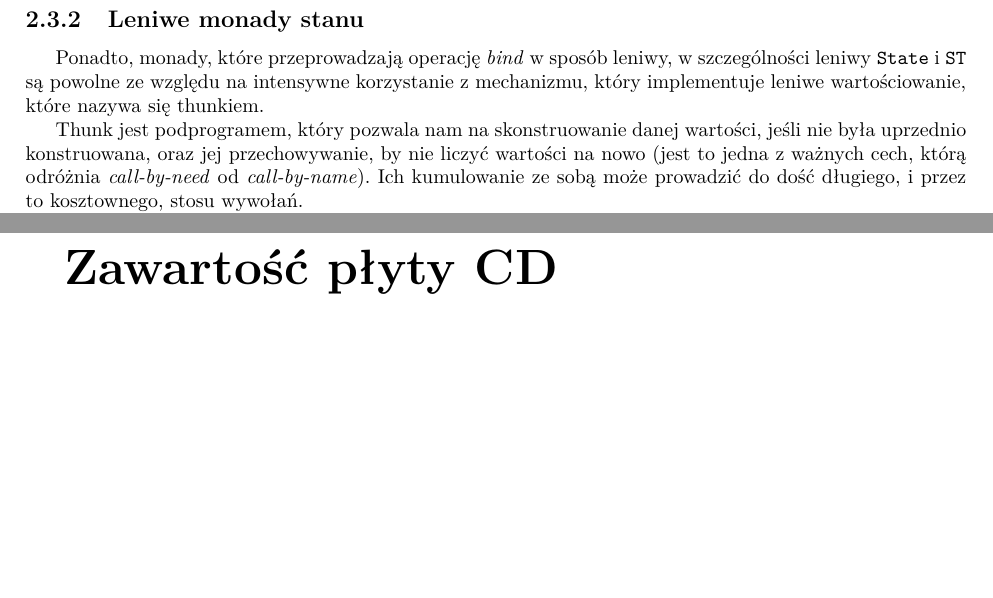
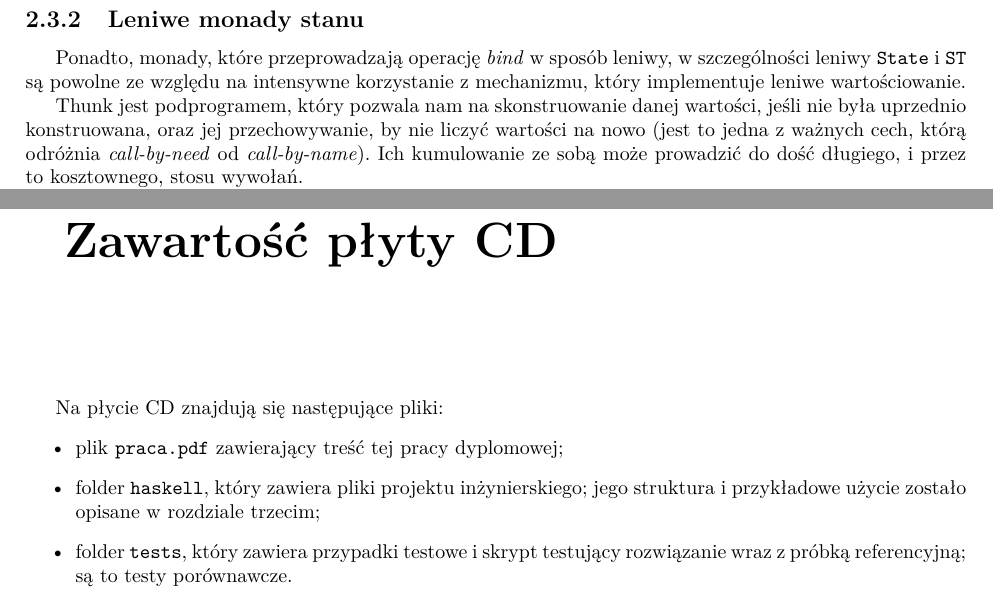
Before and after one commit to kleczkowski/thesis, a LaTeX thesis (latex/praca.tex, which reads latex/chap/02/analysis.tex, latex/chap/appendix.tex): two parts of pages 11 and 25 of 26, joined at a grey line, cut so that both start at the same text, the shorter picture padded with empty space. Compiled offline with pdfLaTeX.

Commit message:
Fixing title

```diff
--- a/latex/chap/02/analysis.tex
+++ b/latex/chap/02/analysis.tex
@@ -284,8 +284,7 @@ w~realnych zastosowaniach.
 
 Ponadto, monady, które przeprowadzają operację \emph{bind} w~sposób leniwy,
 w~szczególności leniwy~\texttt{State} i~\texttt{ST} są powolne ze~względu
-na intensywne korzystanie z mechanizmu, który implementuje leniwe wartościowanie,
-które nazywa się thunkiem.
+na intensywne korzystanie z mechanizmu, który implementuje leniwe wartościowanie.
 
 Thunk jest podprogramem, który pozwala nam na skonstruowanie danej wartości,
 jeśli nie była uprzednio konstruowana, oraz jej przechowywanie, by nie
--- a/latex/chap/appendix.tex
+++ b/latex/chap/appendix.tex
@@ -5,4 +5,13 @@
 \appendix
 \chapter{Zawartość płyty CD}
 
+Na płycie CD znajdują się następujące pliki:
+\begin{itemize}
+  \item plik \texttt{praca.pdf} zawierający treść tej pracy dyplomowej;
+  \item folder \texttt{haskell}, który zawiera pliki projektu inżynierskiego;
+    jego struktura i przykładowe użycie zostało opisane w rozdziale trzecim;
+  \item folder \texttt{tests}, który zawiera przypadki testowe i skrypt
+    testujący rozwiązanie wraz z próbką referencyjną; są to testy porównawcze.
+\end{itemize}
+
 \end{document}
```
Also changed, not shown: latex/chap/03/project.tex (+1 -1 lines), latex/praca.tex (+1 -1 lines).
